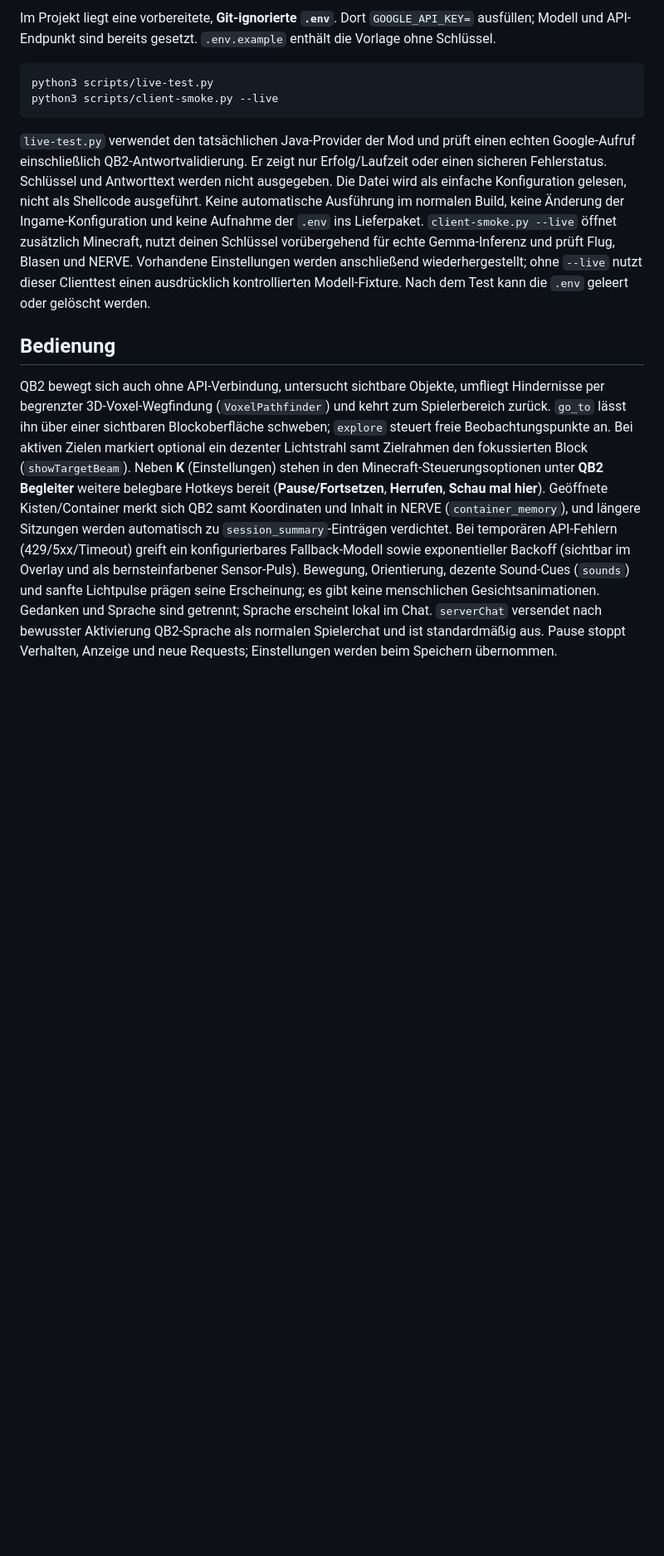
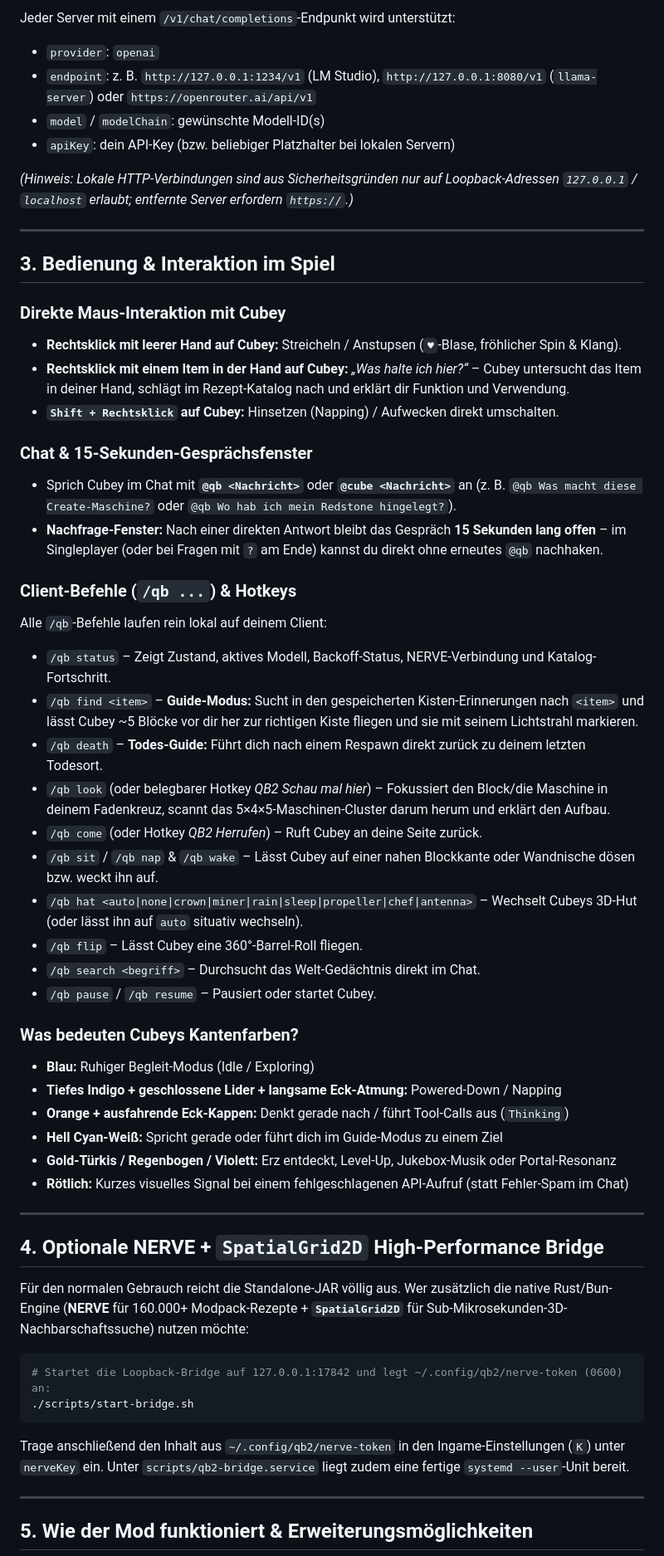
Before and after one commit to sayore/cubey-companion, a Markdown page: README.md, the part around one of its changes. Shown at 83% size. Rendered like a GitHub page; blank space fills up the shorter version.

````diff
--- a/README.md
+++ b/README.md
@@ -37,14 +86,60 @@ NERVE wird wirklich als Datenbanktreiber verwendet; die Bridge importiert den vo
 
-Im Projekt liegt eine vorbereitete, **Git-ignorierte `.env`**. Dort `GOOGLE_API_KEY=` ausfüllen; Modell und API-Endpunkt sind bereits gesetzt. `.env.example` enthält die Vorlage ohne Schlüssel.
+Jeder Server mit einem `/v1/chat/completions`-Endpunkt wird unterstützt:
+- `provider`: `openai`
+- `endpoint`: z. B. `http://127.0.0.1:1234/v1` (LM Studio), `http://127.0.0.1:8080/v1` (`llama-server`) oder `https://openrouter.ai/api/v1`
+- `model` / `modelChain`: gewünschte Modell-ID(s)
+- `apiKey`: dein API-Key (bzw. beliebiger Platzhalter bei lokalen Servern)
+
+*(Hinweis: Lokale HTTP-Verbindungen sind aus Sicherheitsgründen nur auf Loopback-Adressen `127.0.0.1` / `localhost` erlaubt; entfernte Server erfordern `https://`.)*
+
+---
+
+## 3. Bedienung & Interaktion im Spiel
+
+### Direkte Maus-Interaktion mit Cubey
+- **Rechtsklick mit leerer Hand auf Cubey:** Streicheln / Anstupsen (`♥`-Blase, fröhlicher Spin & Klang).
+- **Rechtsklick mit einem Item in der Hand auf Cubey:** *„Was halte ich hier?“* – Cubey untersucht das Item in deiner Hand, schlägt im Rezept-Katalog nach und erklärt dir Funktion und Verwendung.
+- **`Shift + Rechtsklick` auf Cubey:** Hinsetzen (Napping) / Aufwecken direkt umschalten.
+
+### Chat & 15-Sekunden-Gesprächsfenster
+- Sprich Cubey im Chat mit **`@qb <Nachricht>`** oder **`@cube <Nachricht>`** an (z. B. `@qb Was macht diese Create-Maschine?` oder `@qb Wo hab ich mein Redstone hingelegt?`).
+- **Nachfrage-Fenster:** Nach einer direkten Antwort bleibt das Gespräch **15 Sekunden lang offen** – im Singleplayer (oder bei Fragen mit `?` am Ende) kannst du direkt ohne erneutes `@qb` nachhaken.
+
+### Client-Befehle (`/qb ...`) & Hotkeys
+Alle `/qb`-Befehle laufen rein lokal auf deinem Client:
+- `/qb status` – Zeigt Zustand, aktives Modell, Backoff-Status, NERVE-Verbindung und Katalog-Fortschritt.
+- `/qb find <item>` – **Guide-Modus:** Sucht in den gespeicherten Kisten-Erinnerungen nach `<item>` und lässt Cubey ~5 Blöcke vor dir her zur richtigen Kiste fliegen und sie mit seinem Lichtstrahl markieren.
+- `/qb death` – **Todes-Guide:** Führt dich nach einem Respawn direkt zurück zu deinem letzten Todesort.
+- `/qb look` (oder belegbarer Hotkey *QB2 Schau mal hier*) – Fokussiert den Block/die Maschine in deinem Fadenkreuz, scannt das 5×4×5-Maschinen-Cluster darum herum und erklärt den Aufbau.
+- `/qb come` (oder Hotkey *QB2 Herrufen*) – Ruft Cubey an deine Seite zurück.
+- `/qb sit` / `/qb nap` & `/qb wake` – Lässt Cubey auf einer nahen Blockkante oder Wandnische dösen bzw. weckt ihn auf.
+- `/qb hat <auto|none|crown|miner|rain|sleep|propeller|chef|antenna>` – Wechselt Cubeys 3D-Hut (oder lässt ihn auf `auto` situativ wechseln).
+- `/qb flip` – Lässt Cubey eine 360°-Barrel-Roll fliegen.
+- `/qb search <begriff>` – Durchsucht das Welt-Gedächtnis direkt im Chat.
+- `/qb pause` / `/qb resume` – Pausiert oder startet Cubey.
+
+### Was bedeuten Cubeys Kantenfarben?
+- **Blau:** Ruhiger Begleit-Modus (Idle / Exploring)
+- **Tiefes Indigo + geschlossene Lider + langsame Eck-Atmung:** Powered-Down / Napping
+- **Orange + ausfahrende Eck-Kappen:** Denkt gerade nach / führt Tool-Calls aus (`Thinking`)
+- **Hell Cyan-Weiß:** Spricht gerade oder führt dich im Guide-Modus zu einem Ziel
+- **Gold-Türkis / Regenbogen / Violett:** Erz entdeckt, Level-Up, Jukebox-Musik oder Portal-Resonanz
+- **Rötlich:** Kurzes visuelles Signal bei einem fehlgeschlagenen API-Aufruf (statt Fehler-Spam im Chat)
+
+---
+
+## 4. Optionale NERVE + `SpatialGrid2D` High-Performance Bridge
+
+Für den normalen Gebrauch reicht die Standalone-JAR völlig aus. Wer zusätzlich die native Rust/Bun-Engine (**NERVE** für 160.000+ Modpack-Rezepte + **`SpatialGrid2D`** für Sub-Mikrosekunden-3D-Nachbarschaftssuche) nutzen möchte:
 
 ```bash
-python3 scripts/live-test.py
-python3 scripts/client-smoke.py --live
+# Startet die Loopback-Bridge auf 127.0.0.1:17842 und legt ~/.config/qb2/nerve-token (0600) an:
+./scripts/start-bridge.sh
 ```
 
-`live-test.py` verwendet den tatsächlichen Java-Provider der Mod und prüft einen echten Google-Aufruf einschließlich QB2-Antwortvalidierung. Er zeigt nur Erfolg/Laufzeit oder einen sicheren Fehlerstatus. Schlüssel und Antworttext werden nicht ausgegeben. Die Datei wird als einfache Konfiguration gelesen, nicht als Shellcode ausgeführt. Keine automatische Ausführung im normalen Build, keine Änderung der Ingame-Konfiguration und keine Aufnahme der `.env` ins Lieferpaket. `client-smoke.py --live` öffnet zusätzlich Minecraft, nutzt deinen Schlüssel vorübergehend für echte Gemma-Inferenz und prüft Flug, Blasen und NERVE. Vorhandene Einstellungen werden anschließend wiederhergestellt; ohne `--live` nutzt dieser Clienttest einen ausdrücklich kontrollierten Modell-Fixture. Nach dem Test kann die `.env` geleert oder gelöscht werden.
+Trage anschließend den Inhalt aus `~/.config/qb2/nerve-token` in den Ingame-Einstellungen (`K`) unter `nerveKey` ein. Unter `scripts/qb2-bridge.service` liegt zudem eine fertige `systemd --user`-Unit bereit.
 
-## Bedienung
+---
 
-QB2 bewegt sich auch ohne API-Verbindung, untersucht sichtbare Objekte, umfliegt Hindernisse per begrenzter 3D-Voxel-Wegfindung (`VoxelPathfinder`) und kehrt zum Spielerbereich zurück. `go_to` lässt ihn über einer sichtbaren Blockoberfläche schweben; `explore` steuert freie Beobachtungspunkte an. Bei aktiven Zielen markiert optional ein dezenter Lichtstrahl samt Zielrahmen den fokussierten Block (`showTargetBeam`). Neben **K** (Einstellungen) stehen in den Minecraft-Steuerungsoptionen unter **QB2 Begleiter** weitere belegbare Hotkeys bereit (**Pause/Fortsetzen**, **Herrufen**, **Schau mal hier**). Geöffnete Kisten/Container merkt sich QB2 samt Koordinaten und Inhalt in NERVE (`container_memory`), und längere Sitzungen werden automatisch zu `session_summary`-Einträgen verdichtet. Bei temporären API-Fehlern (429/5xx/Timeout) greift ein konfigurierbares Fallback-Modell sowie exponentieller Backoff (sichtbar im Overlay und als bernsteinfarbener Sensor-Puls). Bewegung, Orientierung, dezente Sound-Cues (`sounds`) und sanfte Lichtpulse prägen seine Erscheinung; es gibt keine menschlichen Gesichtsanimationen. Gedanken und Sprache sind getrennt; Sprache erscheint lokal im Chat. `serverChat` versendet nach bewusster Aktivierung QB2-Sprache als normalen Spielerchat und ist standardmäßig aus. Pause stoppt Verhalten, Anzeige und neue Requests; Einstellungen werden beim Speichern übernommen.
+## 5. Wie der Mod funktioniert & Erweiterungsmöglichkeiten
 
````
Also changed, not shown: other parts of README.md (+102 -43 lines), docs/testing.md (+1 -1 lines), docs/images/qb2-create-workshop.jpg (added), 6 other files.
